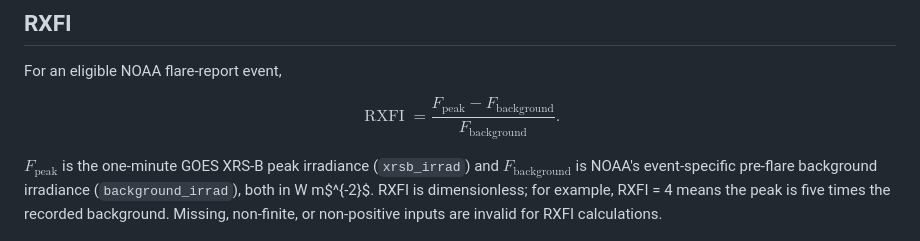
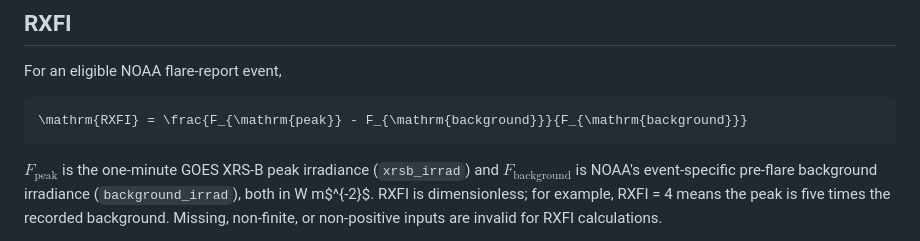
Before and after one commit to JinsuHongg/rxfi-benchmark, a Markdown page: README.md, the part around the change. Drawn GitHub-style.

````diff
--- a/README.md
+++ b/README.md
@@ -12,9 +12,9 @@ Forecasting the largest forthcoming GOES soft-X-ray peak captures absolute flare
 
 For an eligible NOAA flare-report event,
 
-$$
-\operatorname{RXFI}=\frac{F_{\mathrm{peak}}-F_{\mathrm{background}}}{F_{\mathrm{background}}}.
-$$
+```math
+\mathrm{RXFI} = \frac{F_{\mathrm{peak}} - F_{\mathrm{background}}}{F_{\mathrm{background}}}
+```
 
 $F_{\mathrm{peak}}$ is the one-minute GOES XRS-B peak irradiance (`xrsb_irrad`) and $F_{\mathrm{background}}$ is NOAA's event-specific pre-flare background irradiance (`background_irrad`), both in W m$^{-2}$. RXFI is dimensionless; for example, RXFI = 4 means the peak is five times the recorded background. Missing, non-finite, or non-positive inputs are invalid for RXFI calculations.
 
````
